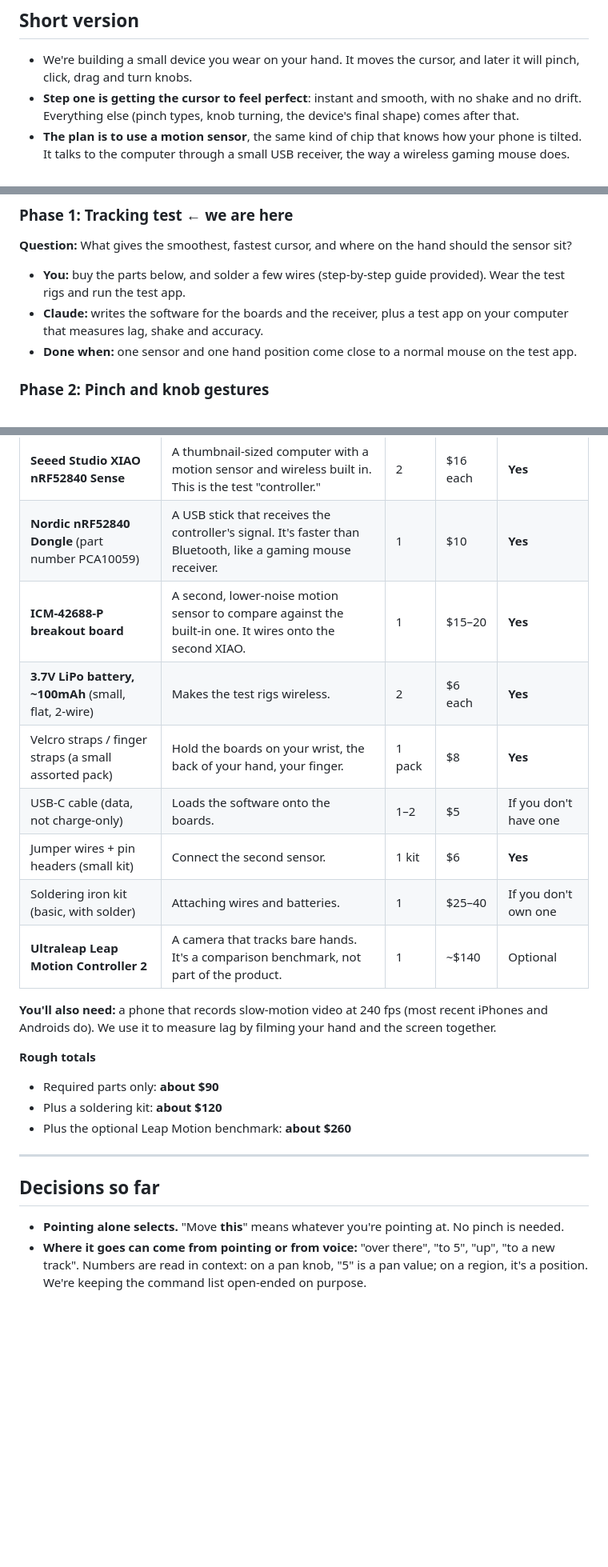
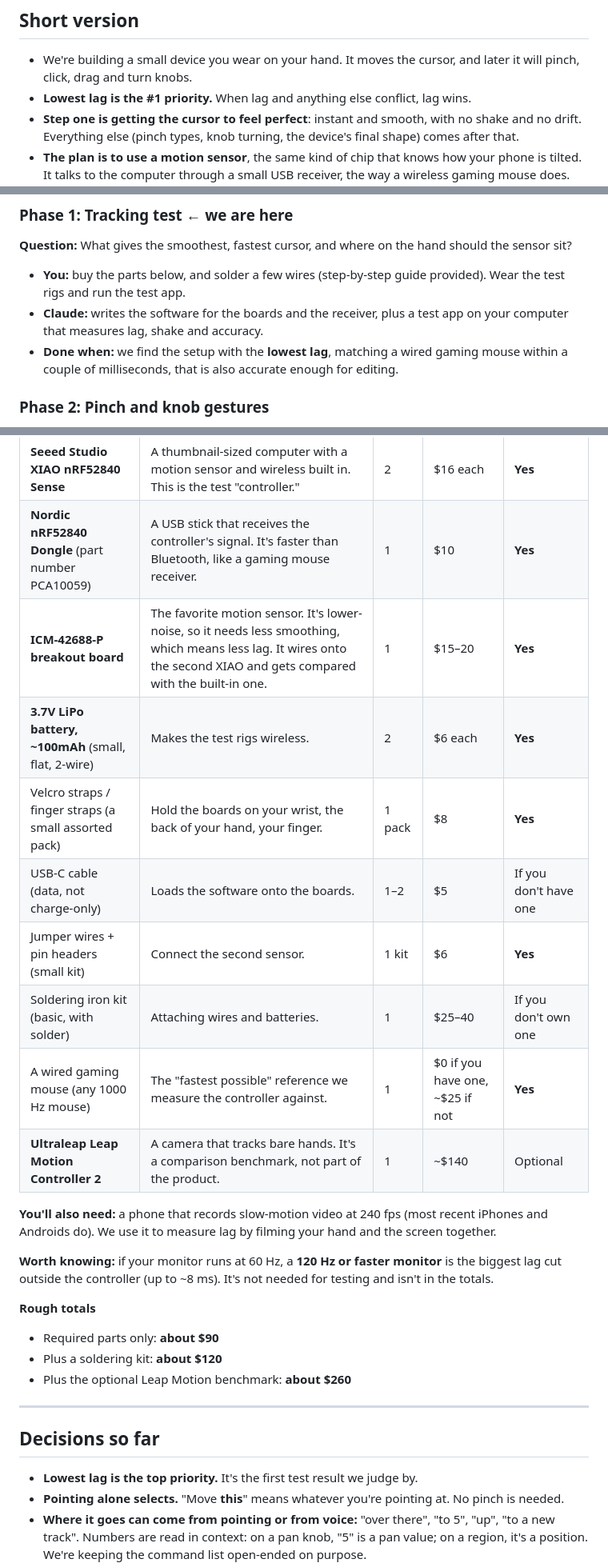
Before and after one commit to caseyw721/new-project, a Markdown page: docs/controller/README.md, 3 parts joined by grey strips. Shown at 80% size. Drawn GitHub-style; blank space fills up the shorter version.

```diff
--- a/docs/controller/README.md
+++ b/docs/controller/README.md
@@ -4,6 +4,7 @@
 
 - We're building a small device you wear on your hand. It moves the cursor, and later it will
   pinch, click, drag and turn knobs.
+- **Lowest lag is the #1 priority.** When lag and anything else conflict, lag wins.
 - **Step one is getting the cursor to feel perfect**: instant and smooth, with no shake and no
   drift. Everything else (pinch types, knob turning, the device's final shape) comes after that.
 - **The plan is to use a motion sensor**, the same kind of chip that knows how your phone is
@@ -25,7 +26,8 @@ Each phase answers one question. We don't buy parts for a phase until the one be
   test rigs and run the test app.
 - **Claude:** writes the software for the boards and the receiver, plus a test app on your
   computer that measures lag, shake and accuracy.
-- **Done when:** one sensor and one hand position come close to a normal mouse on the test app.
+- **Done when:** we find the setup with the **lowest lag**, matching a wired gaming mouse within
+  a couple of milliseconds, that is also accurate enough for editing.
 
 ### Phase 2: Pinch and knob gestures
 **Question:** How does the device sense different pinches (tap, hold, double-tap,
@@ -61,16 +63,20 @@ most of these.
 |---|---|---|---|---|
 | **Seeed Studio XIAO nRF52840 Sense** | A thumbnail-sized computer with a motion sensor and wireless built in. This is the test "controller." | 2 | $16 each | **Yes** |
 | **Nordic nRF52840 Dongle** (part number PCA10059) | A USB stick that receives the controller's signal. It's faster than Bluetooth, like a gaming mouse receiver. | 1 | $10 | **Yes** |
-| **ICM-42688-P breakout board** | A second, lower-noise motion sensor to compare against the built-in one. It wires onto the second XIAO. | 1 | $15–20 | **Yes** |
+| **ICM-42688-P breakout board** | The favorite motion sensor. It's lower-noise, so it needs less smoothing, which means less lag. It wires onto the second XIAO and gets compared with the built-in one. | 1 | $15–20 | **Yes** |
 | **3.7V LiPo battery, ~100mAh** (small, flat, 2-wire) | Makes the test rigs wireless. | 2 | $6 each | **Yes** |
 | Velcro straps / finger straps (a small assorted pack) | Hold the boards on your wrist, the back of your hand, your finger. | 1 pack | $8 | **Yes** |
 | USB-C cable (data, not charge-only) | Loads the software onto the boards. | 1–2 | $5 | If you don't have one |
 | Jumper wires + pin headers (small kit) | Connect the second sensor. | 1 kit | $6 | **Yes** |
 | Soldering iron kit (basic, with solder) | Attaching wires and batteries. | 1 | $25–40 | If you don't own one |
+| A wired gaming mouse (any 1000 Hz mouse) | The "fastest possible" reference we measure the controller against. | 1 | $0 if you have one, ~$25 if not | **Yes** |
 | **Ultraleap Leap Motion Controller 2** | A camera that tracks bare hands. It's a comparison benchmark, not part of the product. | 1 | ~$140 | Optional |
 
 **You'll also need:** a phone that records slow-motion video at 240 fps (most recent iPhones and
 Androids do). We use it to measure lag by filming your hand and the screen together.
+
+**Worth knowing:** if your monitor runs at 60 Hz, a **120 Hz or faster monitor** is the biggest
+lag cut outside the controller (up to ~8 ms). It's not needed for testing and isn't in the totals.
 
 **Rough totals**
 - Required parts only: **about $90**
@@ -81,6 +87,7 @@ Androids do). We use it to measure lag by filming your hand and the screen toget
 
 ## Decisions so far
 
+- **Lowest lag is the top priority.** It's the first test result we judge by.
 - **Pointing alone selects.** "Move **this**" means whatever you're pointing at. No pinch is
   needed.
 - **Where it goes can come from pointing or from voice:** "over there", "to 5", "up", "to a new
```
Also changed, not shown: docs/controller/01-cursor-tracking.md (+43 -6 lines).
